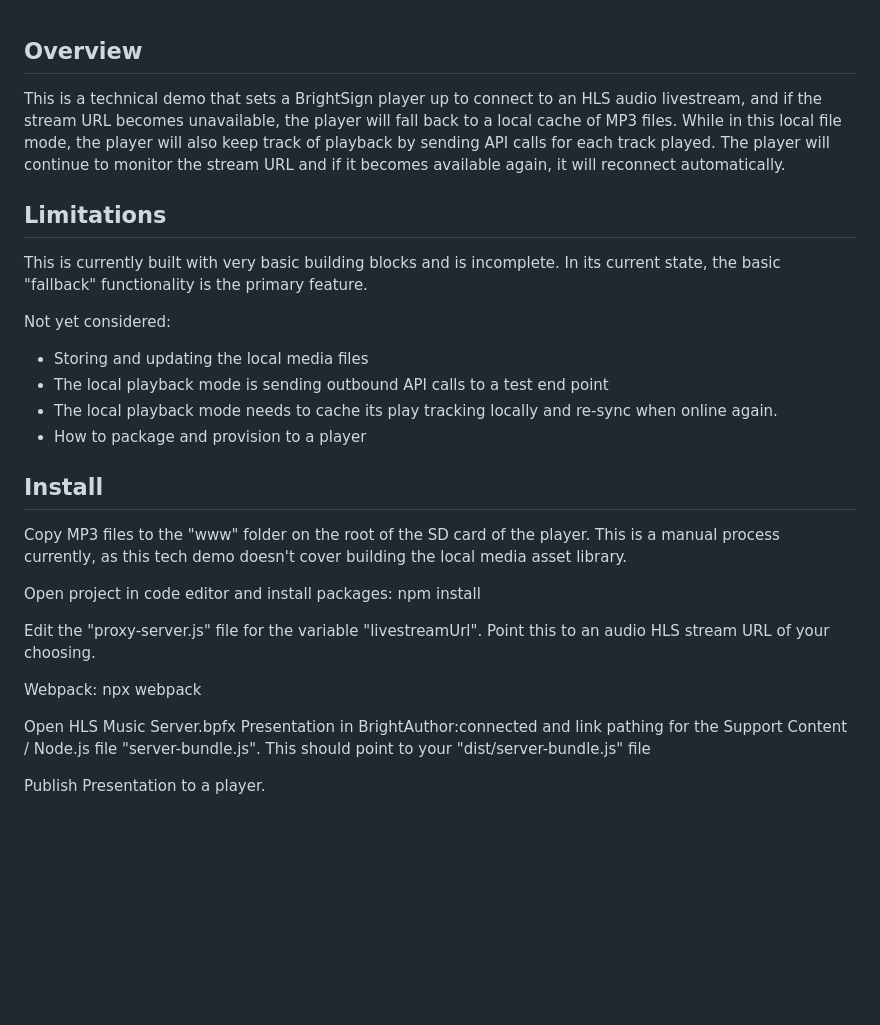
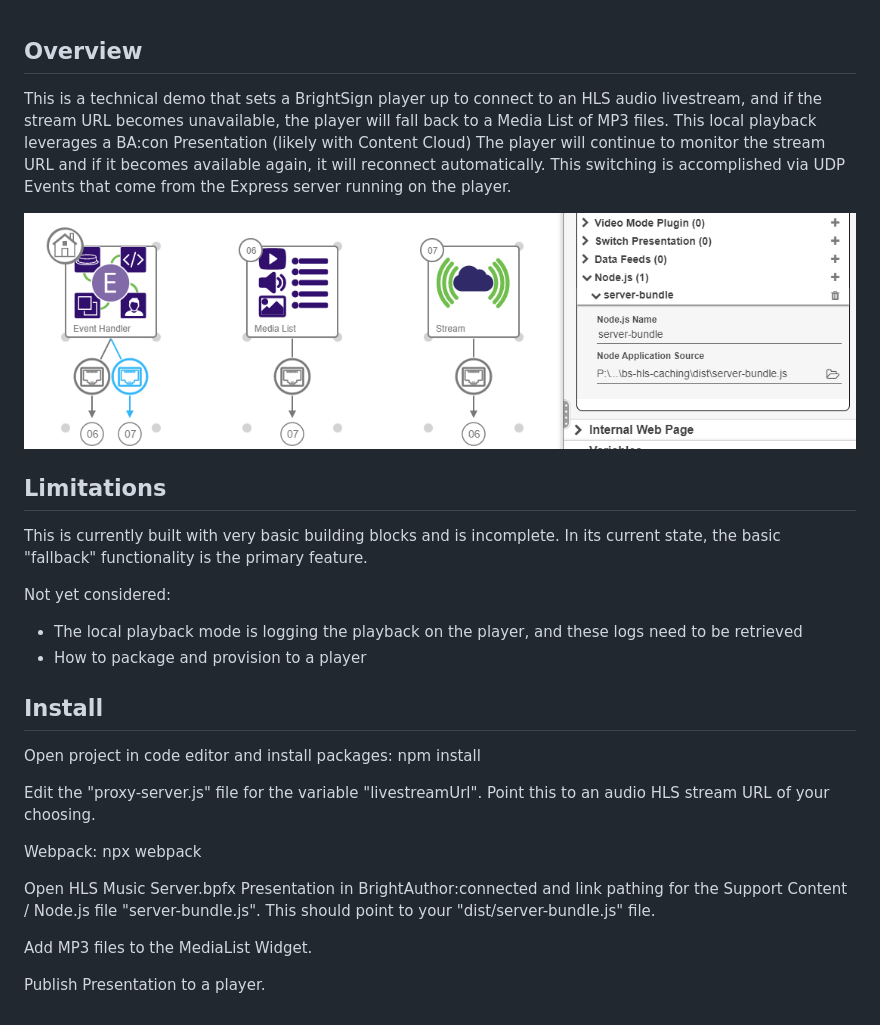
Before and after one commit to jaarnio/bs-hls-fallback-mp, a Markdown page: README.md, the part around the change. GitHub-like rendering; pictures changed too: image.png (added); blank space fills up the shorter version.

```diff
--- a/README.md
+++ b/README.md
@@ -1,6 +1,8 @@
 ## Overview
 
-This is a technical demo that sets a BrightSign player up to connect to an HLS audio livestream, and if the stream URL becomes unavailable, the player will fall back to a local cache of MP3 files. While in this local file mode, the player will also keep track of playback by sending API calls for each track played. The player will continue to monitor the stream URL and if it becomes available again, it will reconnect automatically.
+This is a technical demo that sets a BrightSign player up to connect to an HLS audio livestream, and if the stream URL becomes unavailable, the player will fall back to a Media List of MP3 files. This local playback leverages a BA:con Presentation (likely with Content Cloud) The player will continue to monitor the stream URL and if it becomes available again, it will reconnect automatically. This switching is accomplished via UDP Events that come from the Express server running on the player.
+
+![Alt text](image.png)
 
 ## Limitations
 
@@ -8,14 +10,10 @@ This is currently built with very basic building blocks and is incomplete. In it
 
 Not yet considered:
 
-- Storing and updating the local media files
-- The local playback mode is sending outbound API calls to a test end point
-- The local playback mode needs to cache its play tracking locally and re-sync when online again.
+- The local playback mode is logging the playback on the player, and these logs need to be retrieved
 - How to package and provision to a player
 
 ## Install
-
-Copy MP3 files to the "www" folder on the root of the SD card of the player. This is a manual process currently, as this tech demo doesn't cover building the local media asset library.
 
 Open project in code editor and install packages: npm install
 
@@ -23,6 +21,8 @@ Edit the "proxy-server.js" file for the variable "livestreamUrl". Point this to
 
 Webpack: npx webpack
 
-Open HLS Music Server.bpfx Presentation in BrightAuthor:connected and link pathing for the Support Content / Node.js file "server-bundle.js". This should point to your "dist/server-bundle.js" file
+Open HLS Music Server.bpfx Presentation in BrightAuthor:connected and link pathing for the Support Content / Node.js file "server-bundle.js". This should point to your "dist/server-bundle.js" file.
+
+Add MP3 files to the MediaList Widget.
 
 Publish Presentation to a player.
```
Also changed, not shown: 4 other files.
